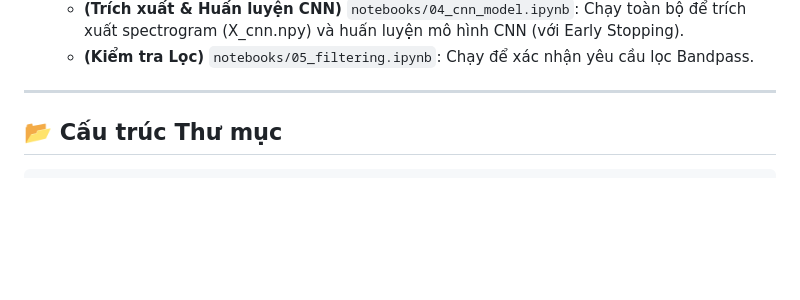
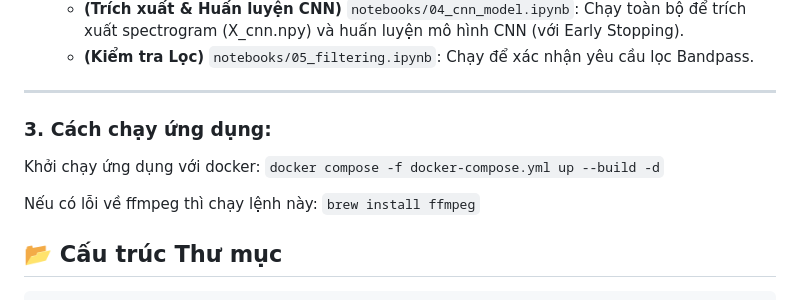
Before and after one commit to NhutMinhIT/speech-to-emotion, a Markdown page: README.md, the part around the change. Drawn GitHub-style; blank space fills up the shorter version.

Commit message:
Update README with Docker run instruction
Added instructions for running the application with Docker and installing ffmpeg.

````diff
--- a/README.md
+++ b/README.md
@@ -110,6 +110,12 @@ Nếu bạn muốn tự mình chạy lại toàn bộ quy trình:
     * **(Kiểm tra Lọc)** `notebooks/05_filtering.ipynb`: Chạy để xác nhận yêu cầu lọc Bandpass.
 
 ---
+### 3. Cách chạy ứng dụng:
+Khởi chạy ứng dụng với docker:
+`docker compose -f docker-compose.yml up --build -d`
+
+Nếu có lỗi về ffmpeg thì chạy lệnh này:
+`brew install ffmpeg`
 
 ## 📂 Cấu trúc Thư mục
 ```
````
